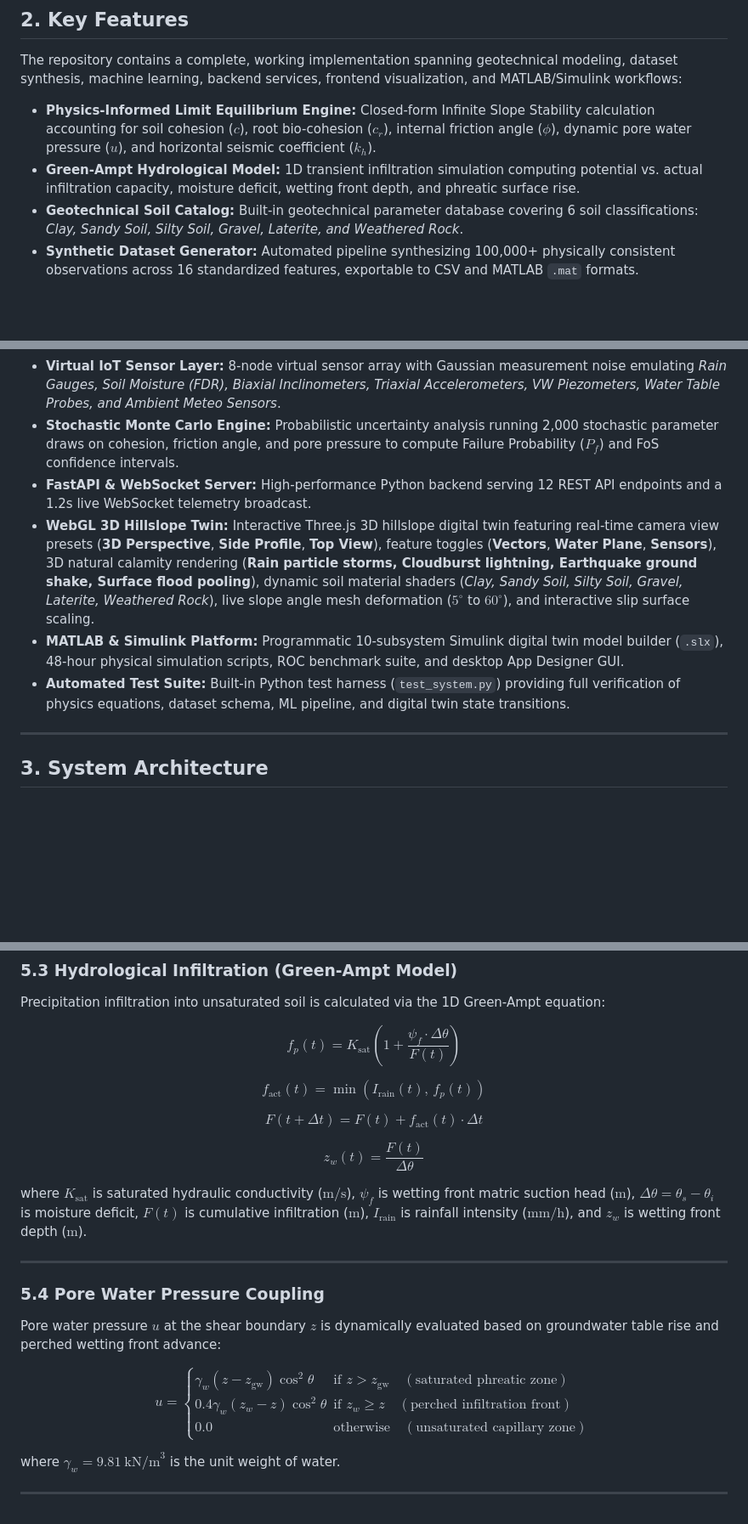
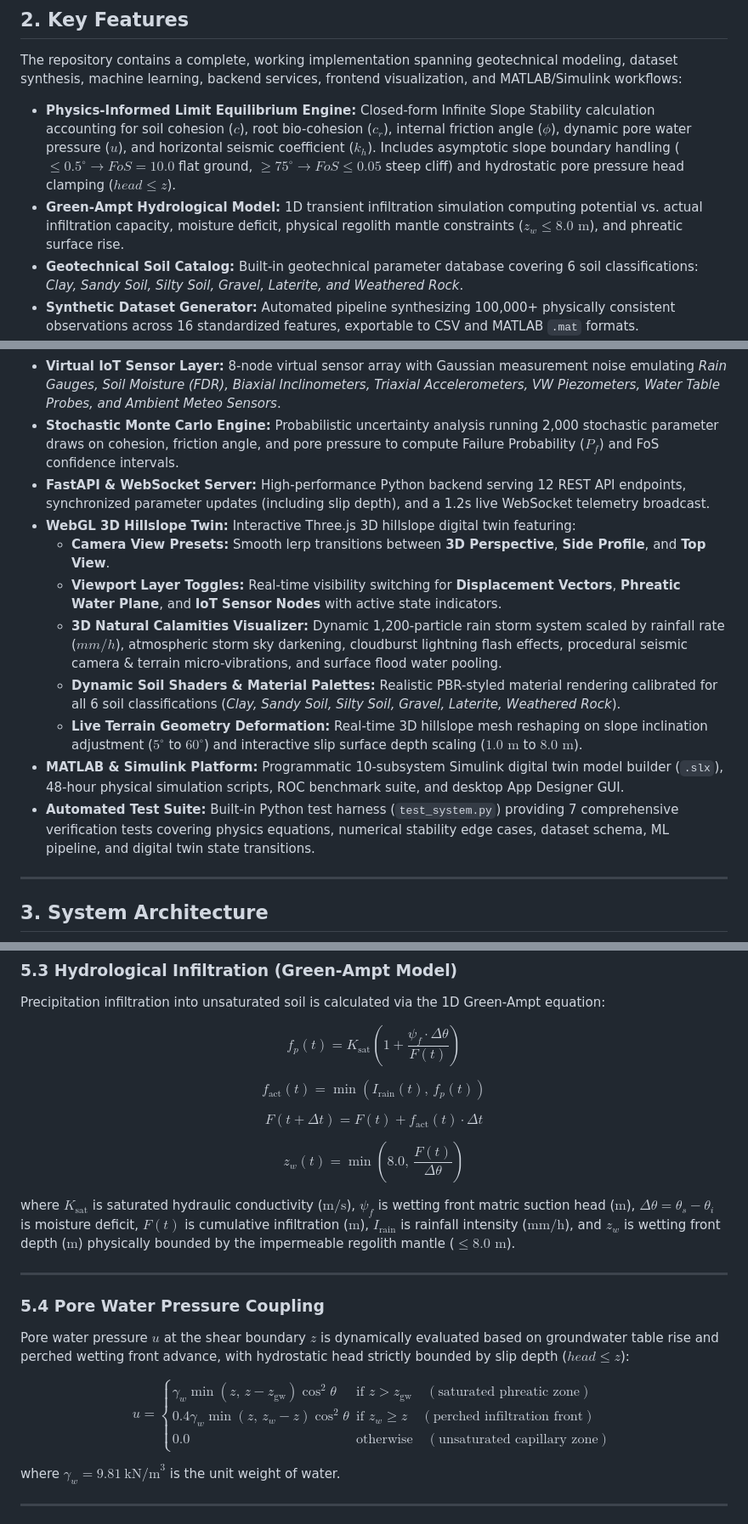
Before and after one commit to ADK-2005/landslide-digital-twin, a Markdown page: README.md, 3 parts joined by grey strips. Shown at 85% size. GitHub-like rendering; blank space fills up the shorter version.

```diff
--- a/README.md
+++ b/README.md
@@ -29,8 +29,8 @@ This project implements a **Physics-Informed Cyber-Physical Digital Twin Platfor
 
 The repository contains a complete, working implementation spanning geotechnical modeling, dataset synthesis, machine learning, backend services, frontend visualization, and MATLAB/Simulink workflows:
 
-* **Physics-Informed Limit Equilibrium Engine:** Closed-form Infinite Slope Stability calculation accounting for soil cohesion ($c$), root bio-cohesion ($c_r$), internal friction angle ($\phi$), dynamic pore water pressure ($u$), and horizontal seismic coefficient ($k_h$).
-* **Green-Ampt Hydrological Model:** 1D transient infiltration simulation computing potential vs. actual infiltration capacity, moisture deficit, wetting front depth, and phreatic surface rise.
+* **Physics-Informed Limit Equilibrium Engine:** Closed-form Infinite Slope Stability calculation accounting for soil cohesion ($c$), root bio-cohesion ($c_r$), internal friction angle ($\phi$), dynamic pore water pressure ($u$), and horizontal seismic coefficient ($k_h$). Includes asymptotic slope boundary handling ($\le 0.5^\circ \to FoS = 10.0$ flat ground, $\ge 75^\circ \to FoS \le 0.05$ steep cliff) and hydrostatic pore pressure head clamping ($head \le z$).
+* **Green-Ampt Hydrological Model:** 1D transient infiltration simulation computing potential vs. actual infiltration capacity, moisture deficit, physical regolith mantle constraints ($z_w \le 8.0\text{ m}$), and phreatic surface rise.
 * **Geotechnical Soil Catalog:** Built-in geotechnical parameter database covering 6 soil classifications: *Clay, Sandy Soil, Silty Soil, Gravel, Laterite, and Weathered Rock*.
 * **Synthetic Dataset Generator:** Automated pipeline synthesizing 100,000+ physically consistent observations across 16 standardized features, exportable to CSV and MATLAB `.mat` formats.
 * **Multi-Architecture ML Benchmark:** Embedded training and inference engine comparing Random Forest, Gradient Boosted Trees (XGBoost equiv.), Histogram Gradient Boosting (LightGBM equiv.), and Deep Sequence Neural Networks (MLP equiv.).
@@ -38,10 +38,15 @@ The repository contains a complete, working implementation spanning geotechnical
 * **Natural Disaster Simulation Studio:** Parameterized real-time disturbance injector modeling *Cloudbursts (145 mm/h), Cyclonic Rain (85 mm/h), Earthquakes (M3.0–M8.5), Flash Floods, Reservoir Overflows, and Sudden Groundwater Surges*.
 * **Virtual IoT Sensor Layer:** 8-node virtual sensor array with Gaussian measurement noise emulating *Rain Gauges, Soil Moisture (FDR), Biaxial Inclinometers, Triaxial Accelerometers, VW Piezometers, Water Table Probes, and Ambient Meteo Sensors*.
 * **Stochastic Monte Carlo Engine:** Probabilistic uncertainty analysis running 2,000 stochastic parameter draws on cohesion, friction angle, and pore pressure to compute Failure Probability ($P_f$) and FoS confidence intervals.
-* **FastAPI & WebSocket Server:** High-performance Python backend serving 12 REST API endpoints and a 1.2s live WebSocket telemetry broadcast.
-* **WebGL 3D Hillslope Twin:** Interactive Three.js 3D hillslope digital twin featuring real-time camera view presets (**3D Perspective**, **Side Profile**, **Top View**), feature toggles (**Vectors**, **Water Plane**, **Sensors**), 3D natural calamity rendering (**Rain particle storms, Cloudburst lightning, Earthquake ground shake, Surface flood pooling**), dynamic soil material shaders (*Clay, Sandy Soil, Silty Soil, Gravel, Laterite, Weathered Rock*), live slope angle mesh deformation ($5^\circ$ to $60^\circ$), and interactive slip surface scaling.
+* **FastAPI & WebSocket Server:** High-performance Python backend serving 12 REST API endpoints, synchronized parameter updates (including slip depth), and a 1.2s live WebSocket telemetry broadcast.
+* **WebGL 3D Hillslope Twin:** Interactive Three.js 3D hillslope digital twin featuring:
+  - **Camera View Presets:** Smooth lerp transitions between **3D Perspective**, **Side Profile**, and **Top View**.
+  - **Viewport Layer Toggles:** Real-time visibility switching for **Displacement Vectors**, **Phreatic Water Plane**, and **IoT Sensor Nodes** with active state indicators.
+  - **3D Natural Calamities Visualizer:** Dynamic 1,200-particle rain storm system scaled by rainfall rate ($mm/h$), atmospheric storm sky darkening, cloudburst lightning flash effects, procedural seismic camera & terrain micro-vibrations, and surface flood water pooling.
+  - **Dynamic Soil Shaders & Material Palettes:** Realistic PBR-styled material rendering calibrated for all 6 soil classifications (*Clay, Sandy Soil, Silty Soil, Gravel, Laterite, Weathered Rock*).
+  - **Live Terrain Geometry Deformation:** Real-time 3D hillslope mesh reshaping on slope inclination adjustment ($5^\circ$ to $60^\circ$) and interactive slip surface depth scaling ($1.0\text{ m}$ to $8.0\text{ m}$).
 * **MATLAB & Simulink Platform:** Programmatic 10-subsystem Simulink digital twin model builder (`.slx`), 48-hour physical simulation scripts, ROC benchmark suite, and desktop App Designer GUI.
-* **Automated Test Suite:** Built-in Python test harness (`test_system.py`) providing full verification of physics equations, dataset schema, ML pipeline, and digital twin state transitions.
+* **Automated Test Suite:** Built-in Python test harness (`test_system.py`) providing 7 comprehensive verification tests covering physics equations, numerical stability edge cases, dataset schema, ML pipeline, and digital twin state transitions.
 
 ---
 
@@ -185,18 +195,18 @@ $$f_{\text{act}}(t) = \min\left( I_{\text{rain}}(t),\, f_p(t) \right)$$
 
 $$F(t + \Delta t) = F(t) + f_{\text{act}}(t) \cdot \Delta t$$
 
-$$z_w(t) = \frac{F(t)}{\Delta\theta}$$
+$$z_w(t) = \min\left( 8.0,\, \frac{F(t)}{\Delta\theta} \right)$$
 
-where $K_{\text{sat}}$ is saturated hydraulic conductivity ($\text{m/s}$), $\psi_f$ is wetting front matric suction head ($\text{m}$), $\Delta\theta = \theta_s - \theta_i$ is moisture deficit, $F(t)$ is cumulative infiltration ($\text{m}$), $I_{\text{rain}}$ is rainfall intensity ($\text{mm/h}$), and $z_w$ is wetting front depth ($\text{m}$).
+where $K_{\text{sat}}$ is saturated hydraulic conductivity ($\text{m/s}$), $\psi_f$ is wetting front matric suction head ($\text{m}$), $\Delta\theta = \theta_s - \theta_i$ is moisture deficit, $F(t)$ is cumulative infiltration ($\text{m}$), $I_{\text{rain}}$ is rainfall intensity ($\text{mm/h}$), and $z_w$ is wetting front depth ($\text{m}$) physically bounded by the impermeable regolith mantle ($\le 8.0\text{ m}$).
 
 ---
 
 ### 5.4 Pore Water Pressure Coupling
-Pore water pressure $u$ at the shear boundary $z$ is dynamically evaluated based on groundwater table rise and perched wetting front advance:
+Pore water pressure $u$ at the shear boundary $z$ is dynamically evaluated based on groundwater table rise and perched wetting front advance, with hydrostatic head strictly bounded by slip depth ($head \le z$):
 
 $$u = \begin{cases}
-\gamma_w (z - z_{\text{gw}}) \cos^2\theta & \text{if } z > z_{\text{gw}} \quad (\text{saturated phreatic zone}) \\
-0.4 \gamma_w (z_w - z) \cos^2\theta & \text{if } z_w \ge z \quad (\text{perched infiltration front}) \\
+\gamma_w \min(z,\, z - z_{\text{gw}}) \cos^2\theta & \text{if } z > z_{\text{gw}} \quad (\text{saturated phreatic zone}) \\
+0.4 \gamma_w \min(z,\, z_w - z) \cos^2\theta & \text{if } z_w \ge z \quad (\text{perched infiltration front}) \\
 0.0 & \text{otherwise} \quad (\text{unsaturated capillary zone})
 \end{cases}$$
 
```
Also changed, not shown: other parts of README.md (+37 -12 lines), docs/api_documentation.md (+24 -8 lines).
